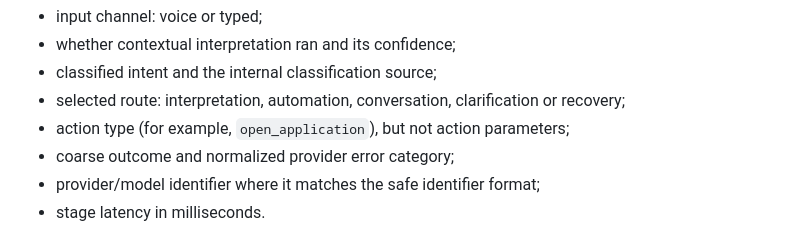
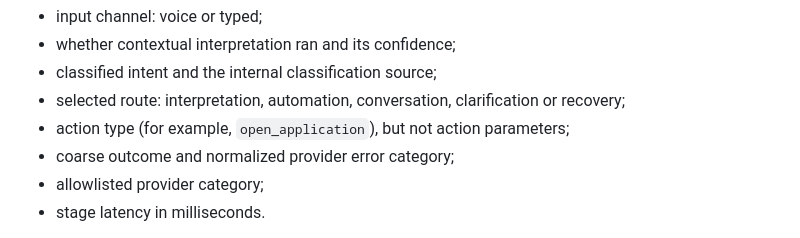
Before and after one commit to AbhiDevLab/J.A.R.V.I.S, a Markdown page: docs/interaction-tracing.md, the part around the change. GitHub-like rendering.

Commit message:
docs(observability): clarify provider-only trace metadata

```diff
--- a/docs/interaction-tracing.md
+++ b/docs/interaction-tracing.md
@@ -16,7 +16,7 @@ Each interaction receives a random trace ID. Separate event rows record bounded
 - selected route: interpretation, automation, conversation, clarification or recovery;
 - action type (for example, `open_application`), but not action parameters;
 - coarse outcome and normalized provider error category;
-- provider/model identifier where it matches the safe identifier format;
+- allowlisted provider category;
 - stage latency in milliseconds.
 
 The database has no fields for raw transcripts, prompts, model responses, document contents, paths, shell commands, tool arguments, credentials, API keys, or audio. Arbitrary metadata passed to the trace API is discarded unless it is explicitly allowlisted.
```
